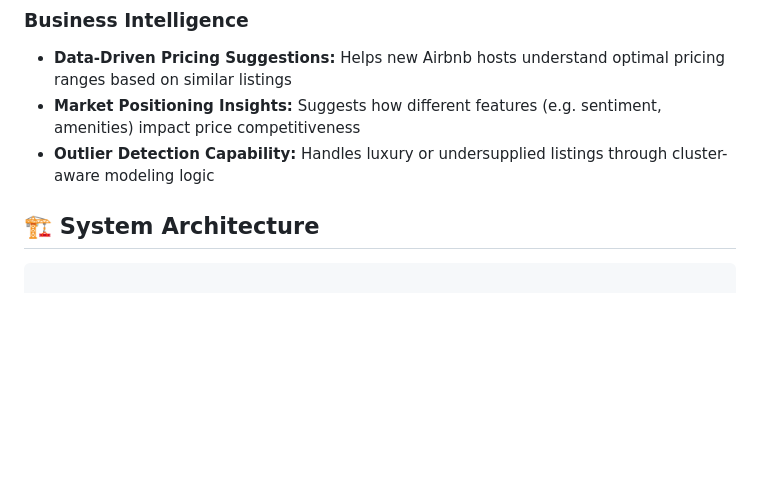
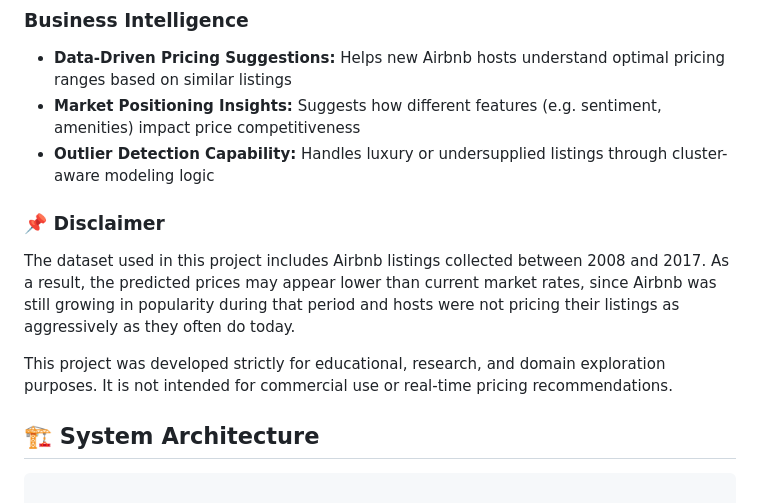
Before and after one commit to Danikk392/Pricifier, a Markdown page: README.md, the part around one of its changes. Drawn GitHub-style; blank space fills up the shorter version.

````diff
--- a/README.md
+++ b/README.md
@@ -27,7 +27,10 @@ Pricifier is an end-to-end project designed to estimate short-term rental prices
 - **Market Positioning Insights:** Suggests how different features (e.g. sentiment, amenities) impact price competitiveness
 - **Outlier Detection Capability:** Handles luxury or undersupplied listings through cluster-aware modeling logic
 
+### **📌 Disclaimer**
+The dataset used in this project includes Airbnb listings collected between 2008 and 2017. As a result, the predicted prices may appear lower than current market rates, since Airbnb was still growing in popularity during that period and hosts were not pricing their listings as aggressively as they often do today.  <br>
 
+This project was developed strictly for educational, research, and domain exploration purposes. It is not intended for commercial use or real-time pricing recommendations. <br>
 
 ## **🏗 System Architecture**
 ```
````
Also changed, not shown: other parts of README.md (+6 -3 lines).
